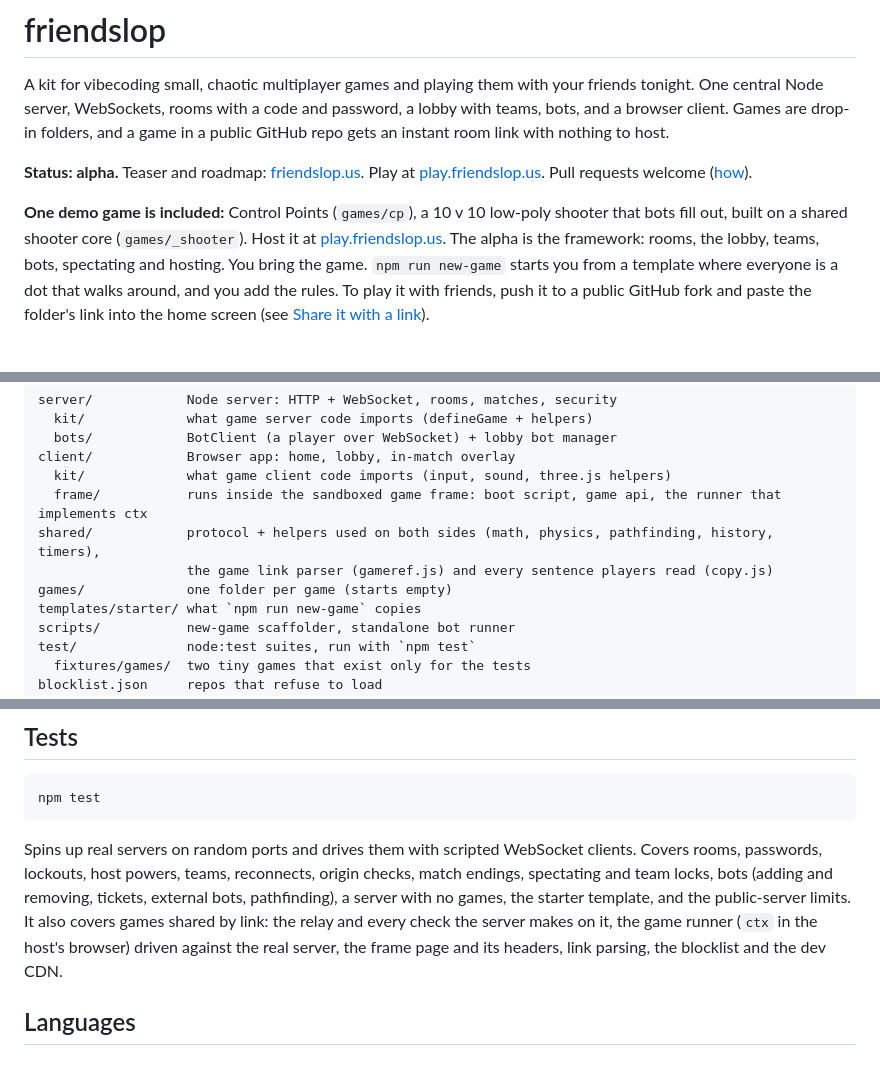
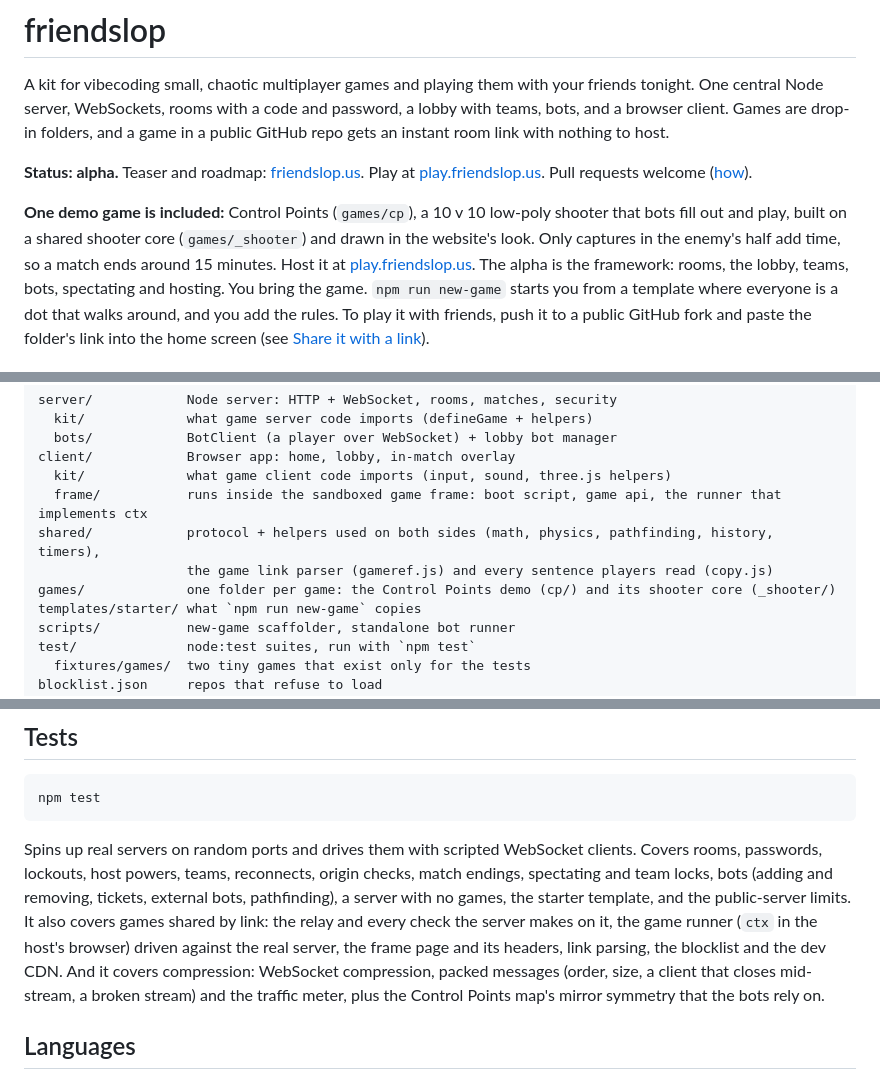
Before and after one commit to joshhickson/friendslop, a Markdown page: README.md, 3 parts joined by grey strips. Drawn GitHub-style.

Commit message:
README and to-do: the demo's bots and look, packed message tests, handoff after batch 3
Co-Authored-By: Claude Opus 5.5 <noreply@anthropic.com>

```diff
--- a/README.md
+++ b/README.md
@@ -9,7 +9,8 @@ room link with nothing to host.
 [play.friendslop.us](https://play.friendslop.us). Pull requests welcome ([how](CONTRIBUTING.md)).
 
 **One demo game is included:** Control Points (`games/cp`), a 10 v 10 low-poly shooter that bots fill
-out, built on a shared shooter core (`games/_shooter`). Host it at
+out and play, built on a shared shooter core (`games/_shooter`) and drawn in the website's look.
+Only captures in the enemy's half add time, so a match ends around 15 minutes. Host it at
 [play.friendslop.us](https://play.friendslop.us/?host=https://github.com/joshhickson/friendslop/tree/main/games/cp).
 The alpha is the framework: rooms, the lobby, teams, bots, spectating and hosting. You bring the game.
 `npm run new-game` starts you from a template where everyone is a dot that walks around, and you add
@@ -234,7 +235,7 @@ client/            Browser app: home, lobby, in-match overlay
   frame/           runs inside the sandboxed game frame: boot script, game api, the runner that implements ctx
 shared/            protocol + helpers used on both sides (math, physics, pathfinding, history, timers),
                    the game link parser (gameref.js) and every sentence players read (copy.js)
-games/             one folder per game (starts empty)
+games/             one folder per game: the Control Points demo (cp/) and its shooter core (_shooter/)
 templates/starter/ what `npm run new-game` copies
 scripts/           new-game scaffolder, standalone bot runner
 test/              node:test suites, run with `npm test`
@@ -255,7 +256,9 @@ spectating and team locks, bots (adding and removing, tickets, external bots, pa
 a server with no games, the starter template, and the public-server limits. It also covers games
 shared by link: the relay and every check the server makes on it, the game runner (`ctx` in the host's
 browser) driven against the real server, the frame page and its headers, link parsing, the blocklist
-and the dev CDN.
+and the dev CDN. And it covers compression: WebSocket compression, packed messages (order, size, a
+client that closes mid-stream, a broken stream) and the traffic meter, plus the Control Points map's
+mirror symmetry that the bots rely on.
 
 ## Languages
 
```
Also changed, not shown: TODO.md (+32 -12 lines).
